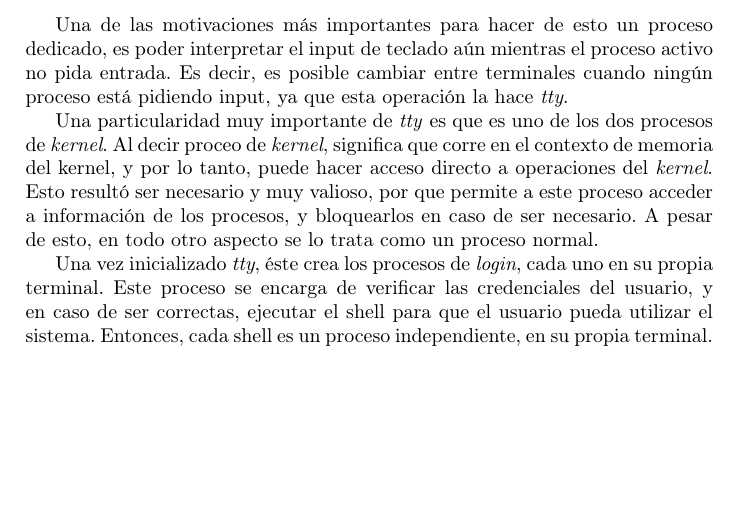
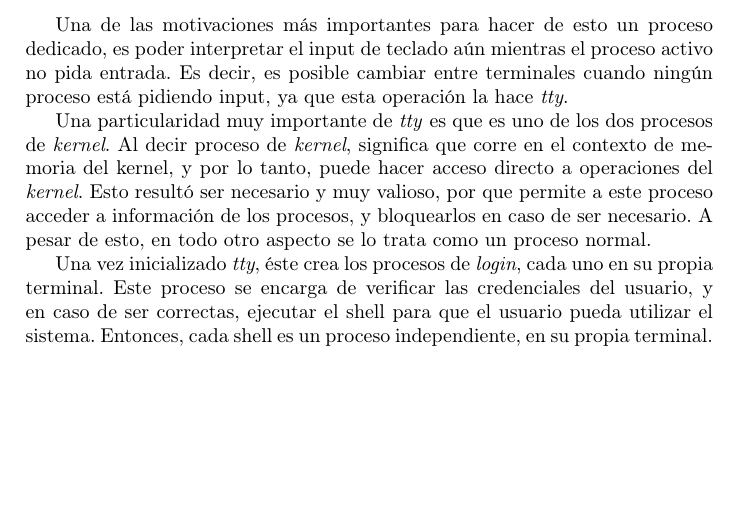
Before and after one commit to champo/ArqvengerOS, a LaTeX document (doc/informe.tex): part of page 8 of 21, cut so that both start at the same text. Compiled offline with pdfLaTeX.

Commit message:
error de ortografia

```diff
--- a/doc/informe.tex
+++ b/doc/informe.tex
@@ -168,7 +168,7 @@ Una de las motivaciones más importantes para hacer de esto un proceso dedicado,
 Es decir, es posible cambiar entre terminales cuando ningún proceso está pidiendo input, ya que esta operación la hace \textit{tty}.
 
 Una particularidad muy importante de \textit{tty} es que es uno de los dos procesos de \textit{kernel}.
-Al decir proceo de \textit{kernel}, significa que corre en el contexto de memoria del kernel, y por lo tanto, puede hacer acceso directo a operaciones del \textit{kernel}.
+Al decir proceso de \textit{kernel}, significa que corre en el contexto de memoria del kernel, y por lo tanto, puede hacer acceso directo a operaciones del \textit{kernel}.
 Esto resultó ser necesario y muy valioso, por que permite a este proceso acceder a información de los procesos, y bloquearlos en caso de ser necesario.
 A pesar de esto, en todo otro aspecto se lo trata como un proceso normal.
 
```
